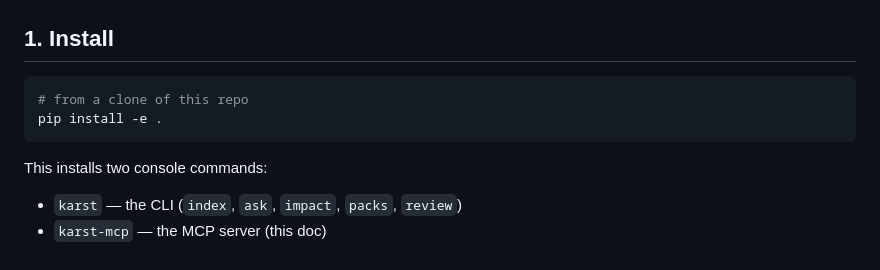
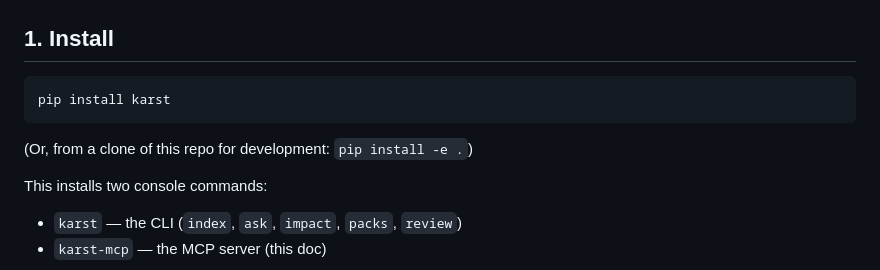
Before and after one commit to Moin105/upgraded-garbanzo, a Markdown page: docs/MCP.md, the part around the change. GitHub-like rendering.

Commit message:
docs: lead install with pip install karst
Co-Authored-By: Claude Opus 4.7 <noreply@anthropic.com>

````diff
--- a/docs/MCP.md
+++ b/docs/MCP.md
@@ -13,9 +13,10 @@ the model; karst just feeds it the right slice of the repo.
 ## 1. Install
 
 ```bash
-# from a clone of this repo
-pip install -e .
+pip install karst
 ```
+
+(Or, from a clone of this repo for development: `pip install -e .`)
 
 This installs two console commands:
 
````
